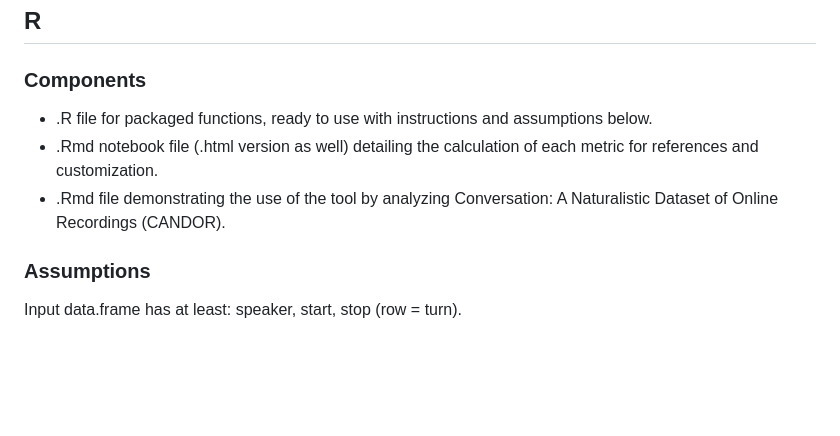
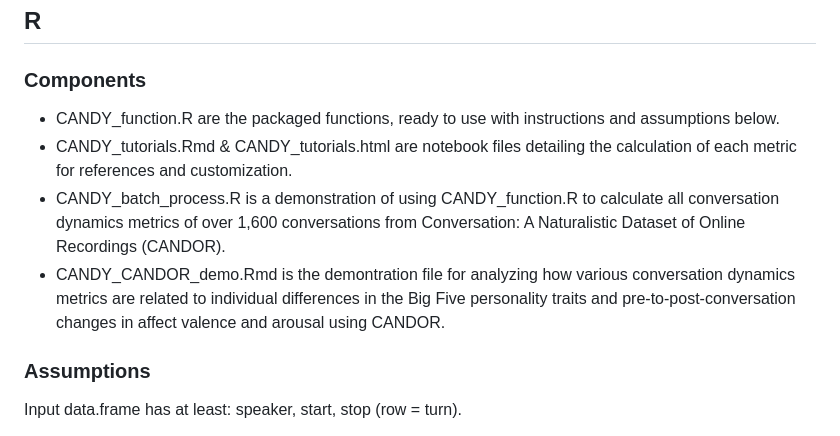
Before and after one commit to shshnk94/candy, a Markdown page: README.md, the part around the change. Rendered like a GitHub page; blank space fills up the shorter version.

Commit message:
Update README.md
updated R versions and descriptions

```diff
--- a/README.md
+++ b/README.md
@@ -19,10 +19,10 @@ For speaking time, pause, and backchannels, we calculate the central tendency fo
 
 ### Components
 
-- .R file for packaged functions, ready to use with instructions and assumptions below.
-- .Rmd notebook file (.html version as well) detailing the calculation of each metric for references and customization.
-- .Rmd file demonstrating the use of the tool by analyzing Conversation: A Naturalistic Dataset of Online Recordings (CANDOR).
-
+- CANDY_function.R are the packaged functions, ready to use with instructions and assumptions below.
+- CANDY_tutorials.Rmd & CANDY_tutorials.html are notebook files detailing the calculation of each metric for references and customization.
+- CANDY_batch_process.R is a demonstration of using CANDY_function.R to calculate all conversation dynamics metrics of over 1,600 conversations from Conversation: A Naturalistic Dataset of Online Recordings (CANDOR).
+- CANDY_CANDOR_demo.Rmd is the demontration file for analyzing how various conversation dynamics metrics are related to individual differences in the Big Five personality traits and pre-to-post-conversation changes in affect valence and arousal using CANDOR.
 
 ### Assumptions
 
```
